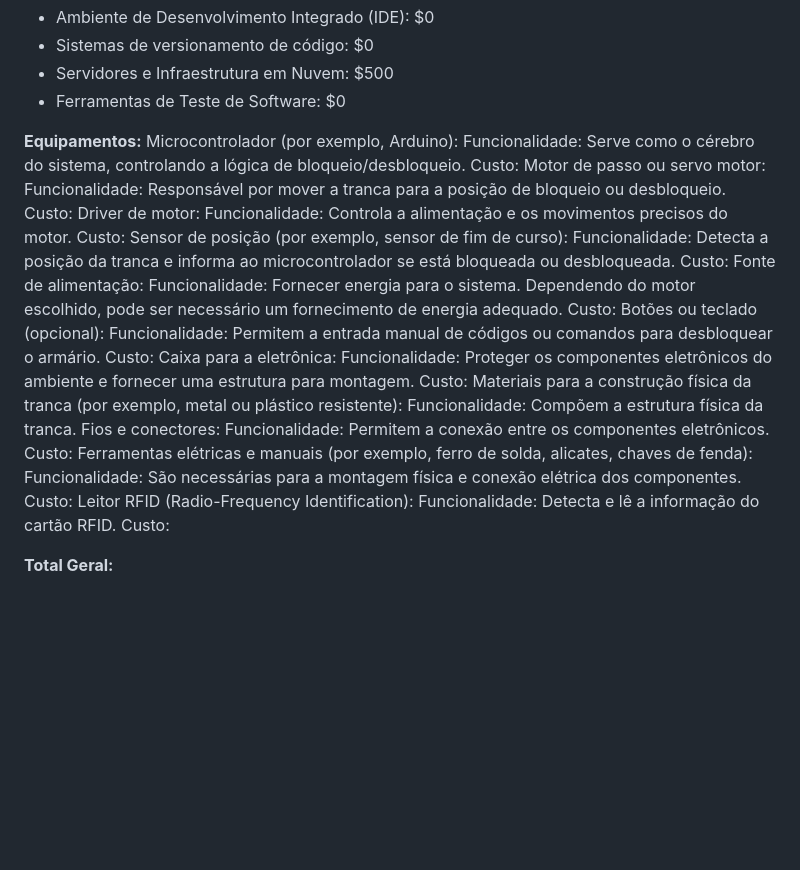
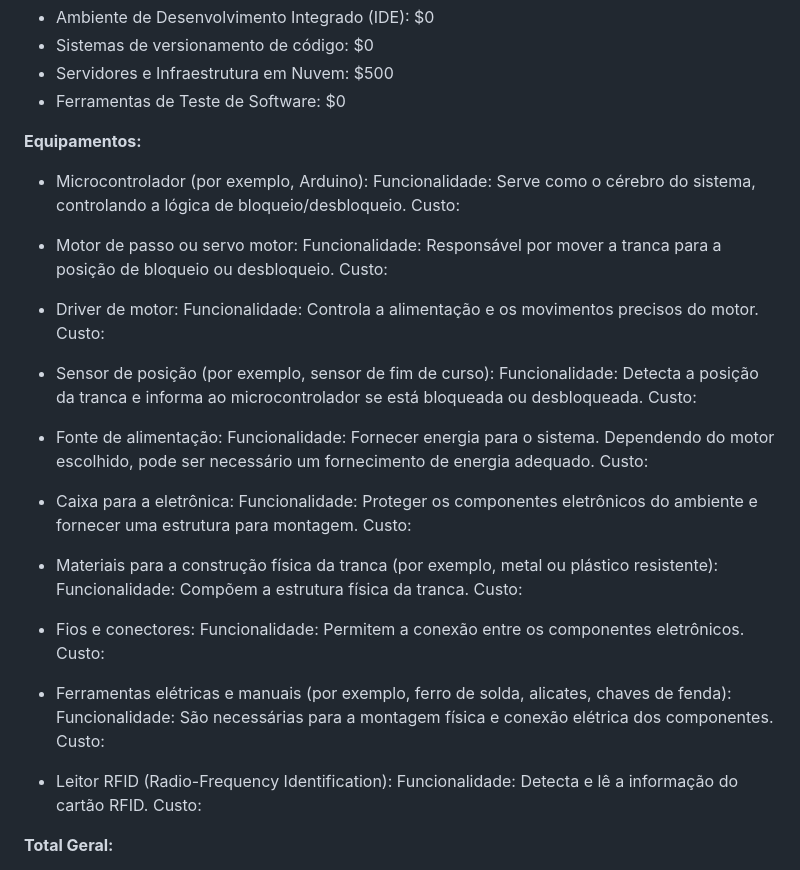
Before and after one commit to SSancaSH-Projetos/Security-Cad-s, a Markdown page: README.md, the part around the change. Rendered like a GitHub page; blank space fills up the shorter version.

```diff
--- a/README.md
+++ b/README.md
@@ -111,36 +111,43 @@ Os administradores terão total acesso às informações sobre quais armários e
 
 
 **Equipamentos:**
-Microcontrolador (por exemplo, Arduino):
+- Microcontrolador (por exemplo, Arduino):
 Funcionalidade: Serve como o cérebro do sistema, controlando a lógica de bloqueio/desbloqueio.
 Custo:
-Motor de passo ou servo motor:
+
+- Motor de passo ou servo motor:
 Funcionalidade: Responsável por mover a tranca para a posição de bloqueio ou desbloqueio.
 Custo:
-Driver de motor:
+
+- Driver de motor:
 Funcionalidade: Controla a alimentação e os movimentos precisos do motor.
 Custo:
-Sensor de posição (por exemplo, sensor de fim de curso):
+
+- Sensor de posição (por exemplo, sensor de fim de curso):
 Funcionalidade: Detecta a posição da tranca e informa ao microcontrolador se está bloqueada ou desbloqueada.
 Custo:
-Fonte de alimentação:
+
+- Fonte de alimentação:
 Funcionalidade: Fornecer energia para o sistema. Dependendo do motor escolhido, pode ser necessário um fornecimento de energia adequado.
 Custo:
-Botões ou teclado (opcional):
-Funcionalidade: Permitem a entrada manual de códigos ou comandos para desbloquear o armário.
-Custo:
-Caixa para a eletrônica:
+
+- Caixa para a eletrônica:
 Funcionalidade: Proteger os componentes eletrônicos do ambiente e fornecer uma estrutura para montagem.
 Custo:
-Materiais para a construção física da tranca (por exemplo, metal ou plástico resistente):
+
+- Materiais para a construção física da tranca (por exemplo, metal ou plástico resistente):
 Funcionalidade: Compõem a estrutura física da tranca.
-Fios e conectores:
+Custo:
+
+- Fios e conectores:
 Funcionalidade: Permitem a conexão entre os componentes eletrônicos.
 Custo:
-Ferramentas elétricas e manuais (por exemplo, ferro de solda, alicates, chaves de fenda):
+
+- Ferramentas elétricas e manuais (por exemplo, ferro de solda, alicates, chaves de fenda):
 Funcionalidade: São necessárias para a montagem física e conexão elétrica dos componentes.
 Custo:
-Leitor RFID (Radio-Frequency Identification):
+
+- Leitor RFID (Radio-Frequency Identification):
 Funcionalidade: Detecta e lê a informação do cartão RFID.
 Custo:
 
```
